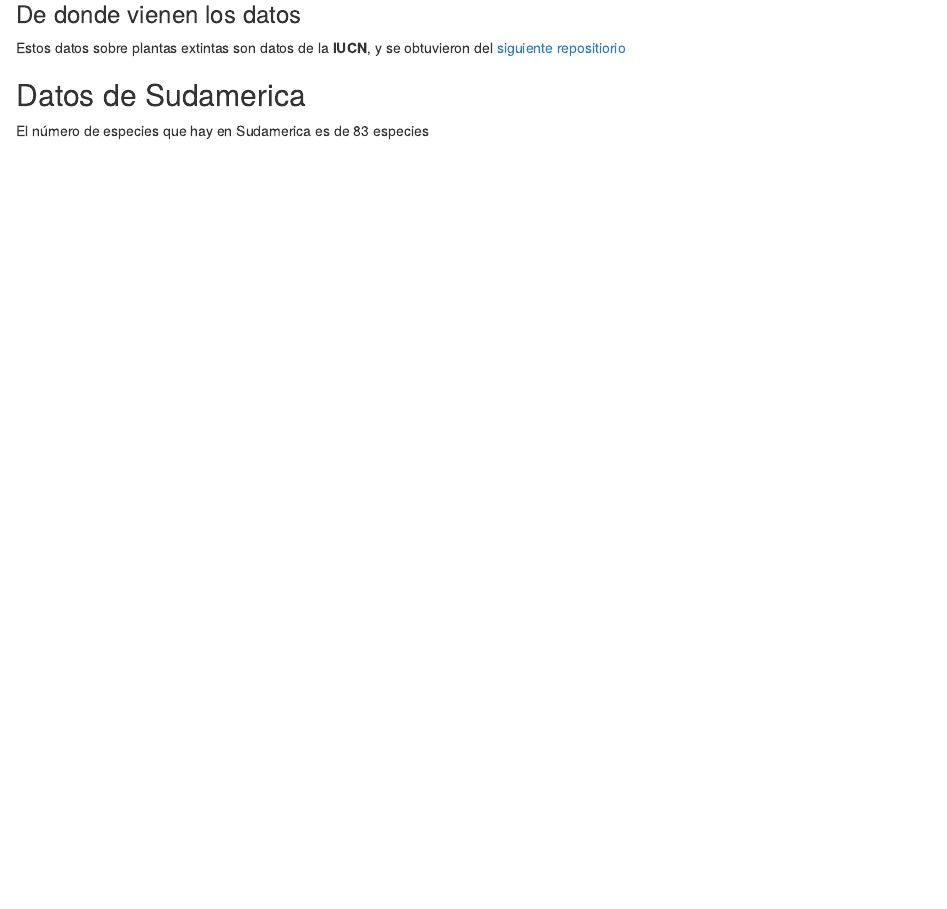
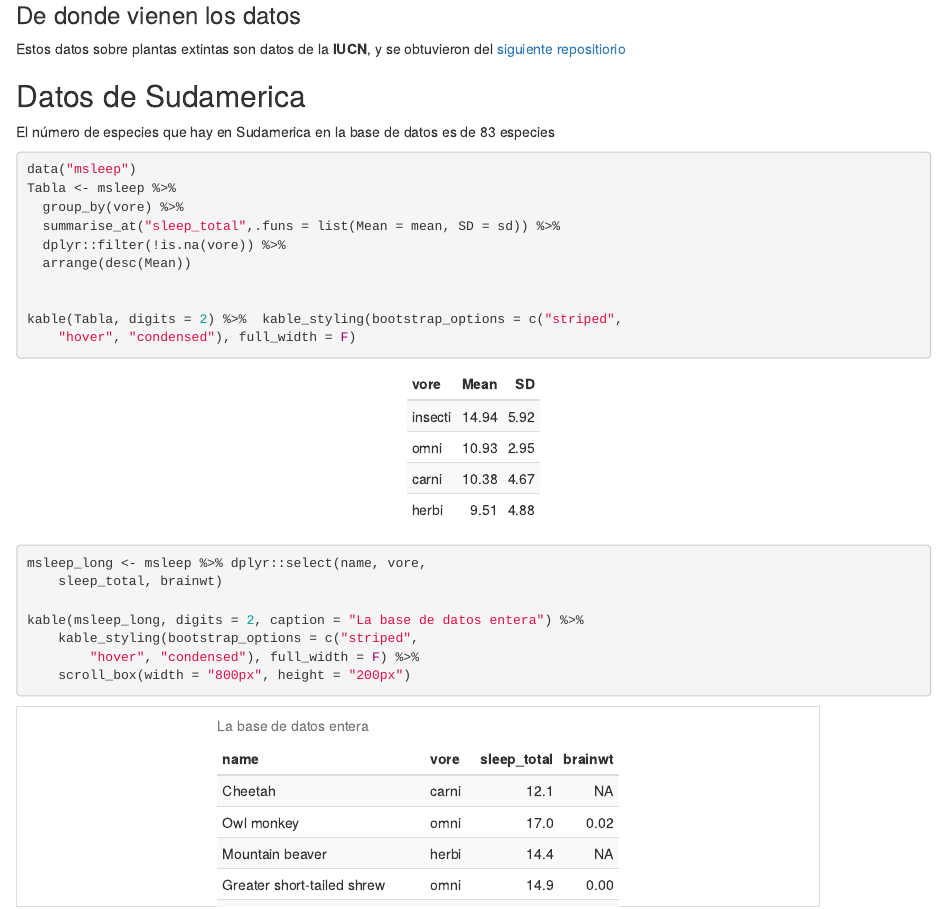
Before and after one commit to pmoller7/Plantas_Exitintas, an R Markdown document (Ejemplo_reproducible.Rmd): the page in a window 1100 px wide, from 190 px down. The pictures show the output file Ejemplo_reproducible.html that the author committed with the source, opened offline.

Commit message:
Incorporación de chunck con tablas cortas y largas

````diff
--- a/Ejemplo_reproducible.Rmd
+++ b/Ejemplo_reproducible.Rmd
@@ -25,4 +27,28 @@ threats <- readr::read_csv("https://raw.githubusercontent.com/rfordatascience/ti
 
 ## Datos de Sudamerica
 
-El número de especies que hay en Sudamerica es de `r plants %>% dplyr::filter(continent == "South America") %>%  nrow()` especies
+El número de especies que hay en Sudamerica en la base de datos es de `r plants %>% dplyr::filter(continent == "South America") %>%  nrow()` especies
+
+```{r}
+
+data("msleep")
+Tabla <- msleep %>%
+  group_by(vore) %>%
+  summarise_at("sleep_total",.funs = list(Mean = mean, SD = sd)) %>%
+  dplyr::filter(!is.na(vore)) %>%
+  arrange(desc(Mean))
+
+
+kable(Tabla, digits = 2) %>%  kable_styling(bootstrap_options = c("striped",
+    "hover", "condensed"), full_width = F)
+```
+
+```{r}
+msleep_long <- msleep %>% dplyr::select(name, vore,
+    sleep_total, brainwt)
+
+kable(msleep_long, digits = 2, caption = "La base de datos entera") %>%
+    kable_styling(bootstrap_options = c("striped",
+        "hover", "condensed"), full_width = F) %>%
+    scroll_box(width = "800px", height = "200px")
+```
````
Also changed, not shown: Clase2.R (line endings or trailing spaces), Ejemplo_reproducible.html, Ejemplo_reproducible.tex (added), Ejemplo_reproducible.Rmd (2 more changed lines).
